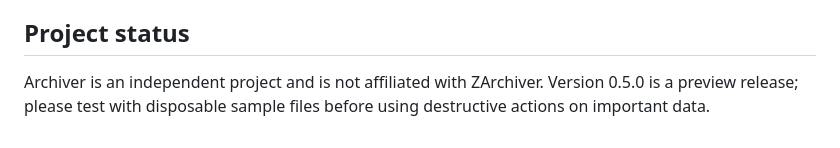
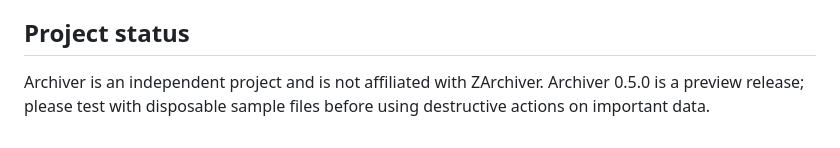
Before and after one commit to nexauren1/Archiver-File-Manager, a Markdown page: README.md, the part around the change. Drawn GitHub-style.

Commit message:
Refresh quality update for version 0.5.0 validation

```diff
--- a/README.md
+++ b/README.md
@@ -60,4 +60,4 @@ A release keystore must be generated and backed up securely by the project owner
 
 ## Project status
 
-Archiver is an independent project and is not affiliated with ZArchiver. Version 0.5.0 is a preview release; please test with disposable sample files before using destructive actions on important data.
+Archiver is an independent project and is not affiliated with ZArchiver. Archiver 0.5.0 is a preview release; please test with disposable sample files before using destructive actions on important data.
```
